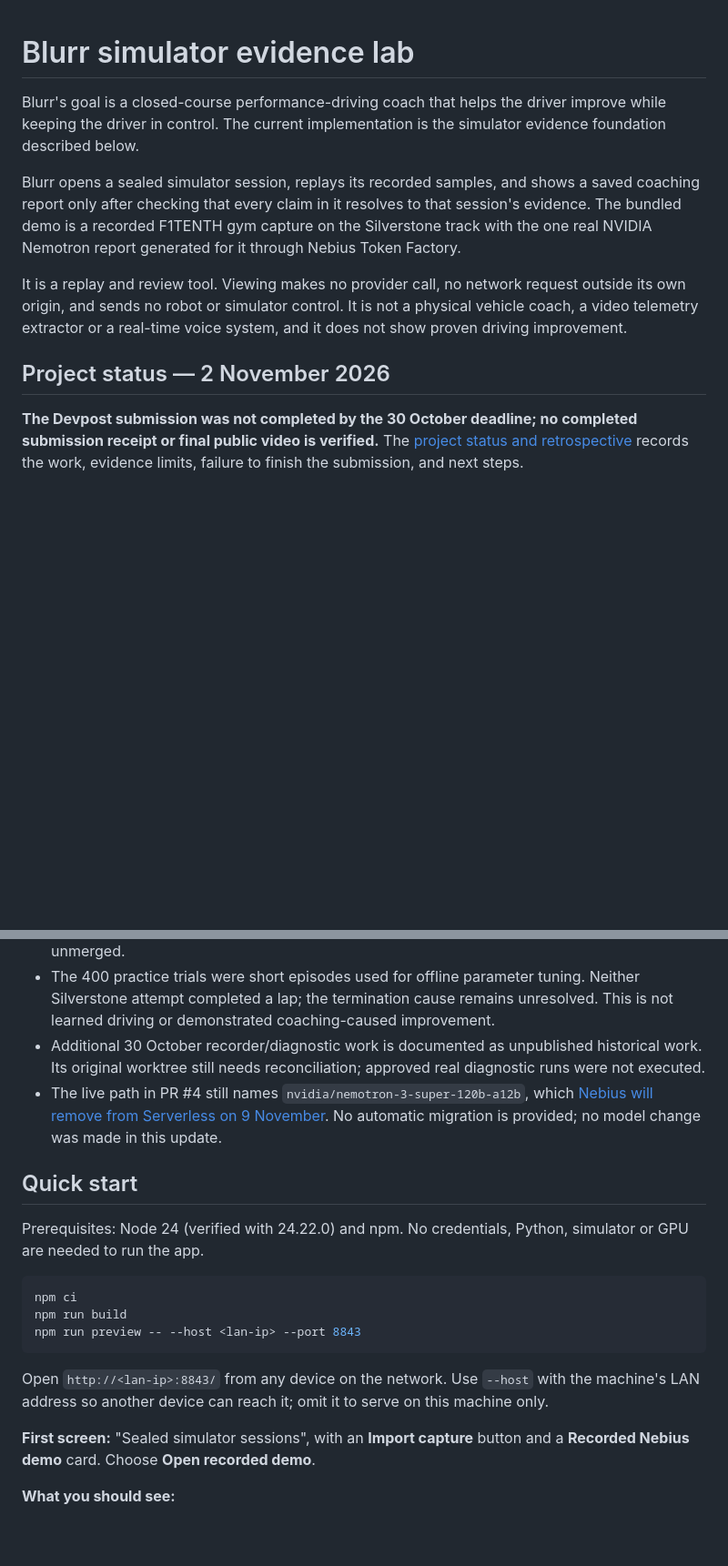
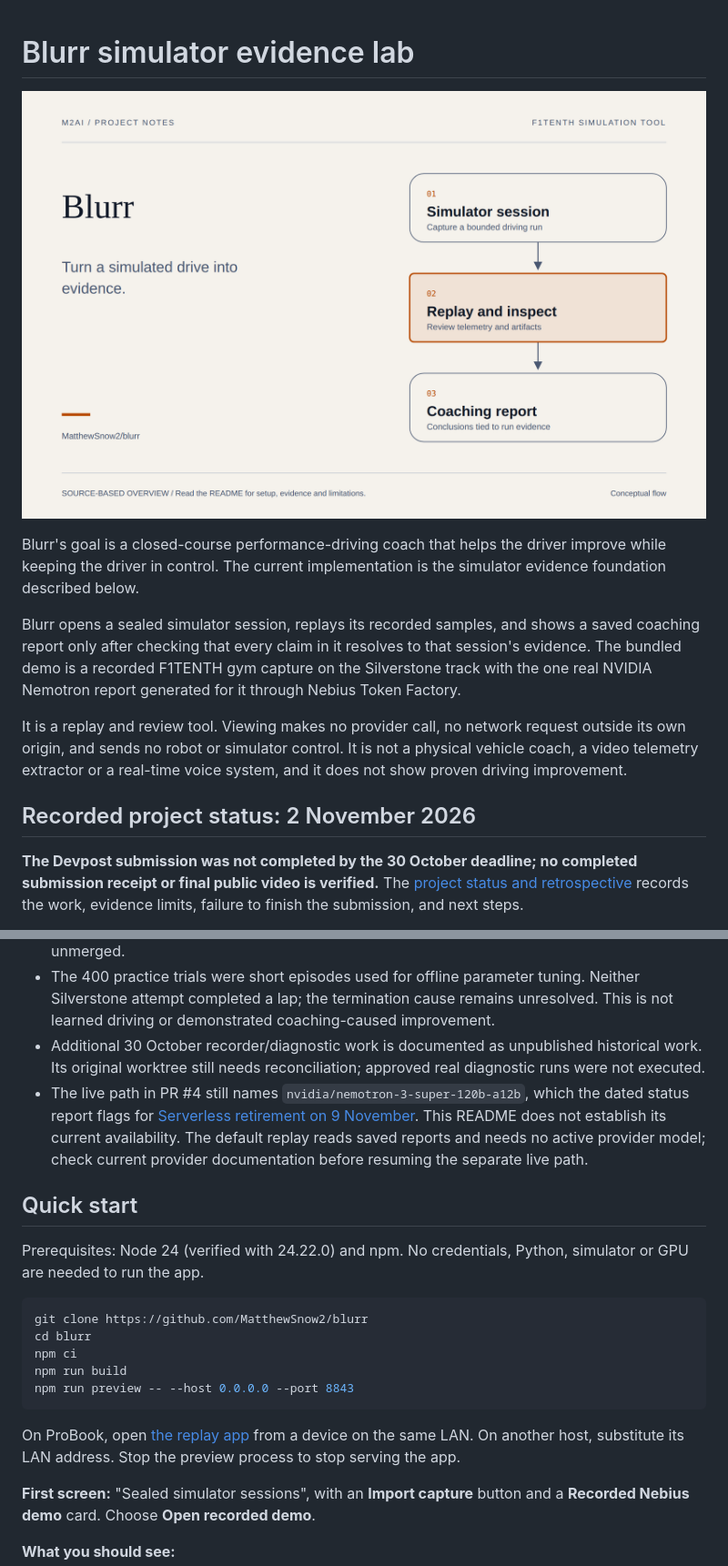
Before and after one commit to MatthewSnow2/blurr, a Markdown page: README.md, 2 parts joined by grey strips. Shown at 91% size. Drawn GitHub-style; pictures changed too: docs/portfolio-hero.png (added); blank space fills up the shorter version.

Commit message:
docs: clarify blurr story and setup (#6)

````diff
--- a/README.md
+++ b/README.md
@@ -1,4 +1,6 @@
 # Blurr simulator evidence lab
+
+![Blurr portfolio cover: replay a recorded simulator session and trace coaching claims to evidence](docs/portfolio-hero.png)
 
 Blurr's goal is a closed-course performance-driving coach that helps the driver improve while keeping the driver in control. The current implementation is the simulator evidence foundation described below.
 
@@ -13,7 +15,7 @@ request outside its own origin, and sends no robot or simulator control. It is
 not a physical vehicle coach, a video telemetry extractor or a real-time voice
 system, and it does not show proven driving improvement.
 
-## Project status — 2 November 2026
+## Recorded project status: 2 November 2026
 
 **The Devpost submission was not completed by the 30 October deadline; no completed submission receipt or final public video is verified.** The [project status and retrospective](docs/project-status-2026-11-02.md) records the work, evidence limits, failure to finish the submission, and next steps.
 
@@ -21,7 +23,7 @@ system, and it does not show proven driving improvement.
 - [Draft PR #4](https://github.com/MatthewSnow2/blurr/pull/4), head `a729bfe`, preserves the later controller sweep, Silverstone baseline/retest attempts, hosted live-coaching function and recording/submission packages. It remains unmerged.
 - The 400 practice trials were short episodes used for offline parameter tuning. Neither Silverstone attempt completed a lap; the termination cause remains unresolved. This is not learned driving or demonstrated coaching-caused improvement.
 - Additional 30 October recorder/diagnostic work is documented as unpublished historical work. Its original worktree still needs reconciliation; approved real diagnostic runs were not executed.
-- The live path in PR #4 still names `nvidia/nemotron-3-super-120b-a12b`, which [Nebius will remove from Serverless on 9 November](https://docs.tokenfactory.nebius.com/november-2026-deprecation-notice). No automatic migration is provided; no model change was made in this update.
+- The live path in PR #4 still names `nvidia/nemotron-3-super-120b-a12b`, which the dated status report flags for [Serverless retirement on 9 November](https://docs.tokenfactory.nebius.com/november-2026-deprecation-notice). This README does not establish its current availability. The default replay reads saved reports and needs no active provider model; check current provider documentation before resuming the separate live path.
 
 ## Quick start
 
@@ -29,14 +31,14 @@ Prerequisites: Node 24 (verified with 24.22.0) and npm. No credentials, Python,
 simulator or GPU are needed to run the app.
 
 ```sh
+git clone https://github.com/MatthewSnow2/blurr
+cd blurr
 npm ci
 npm run build
-npm run preview -- --host <lan-ip> --port 8843
+npm run preview -- --host 0.0.0.0 --port 8843
 ```
 
-Open `http://<lan-ip>:8843/` from any device on the network. Use `--host` with
-the machine's LAN address so another device can reach it; omit it to serve on
-this machine only.
+On ProBook, open [the replay app](http://10.0.0.46:8843/) from a device on the same LAN. On another host, substitute its LAN address. Stop the preview process to stop serving the app.
 
 **First screen:** "Sealed simulator sessions", with an **Import capture** button
 and a **Recorded Nebius demo** card. Choose **Open recorded demo**.
````
Also changed, not shown: 1 other file.
